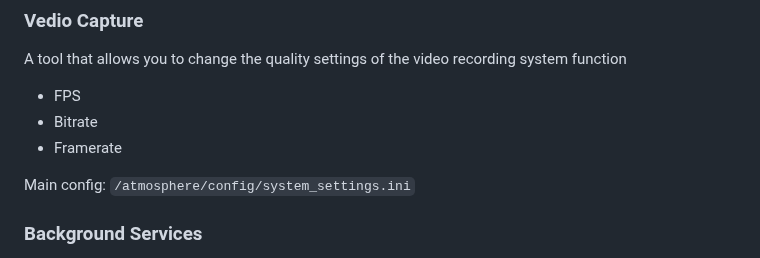
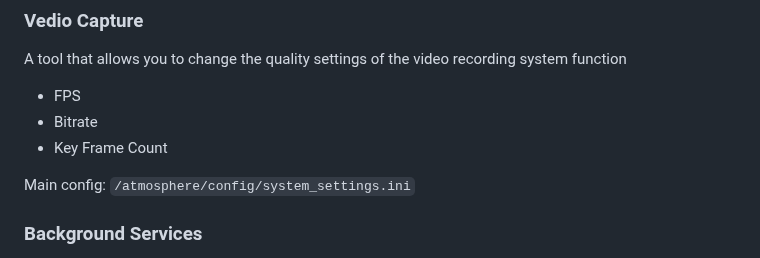
Before and after one commit to CatcherITGF/NX-Venom, a Markdown page: README.md, the part around the change. Drawn GitHub-style.

```diff
--- a/README.md
+++ b/README.md
@@ -113,7 +113,7 @@ A tool that allows you to change the quality settings of the video recording sys
 
 - FPS
 - Bitrate
-- Framerate
+- Key Frame Count
 
 Main config: `/atmosphere/config/system_settings.ini`
 
```
